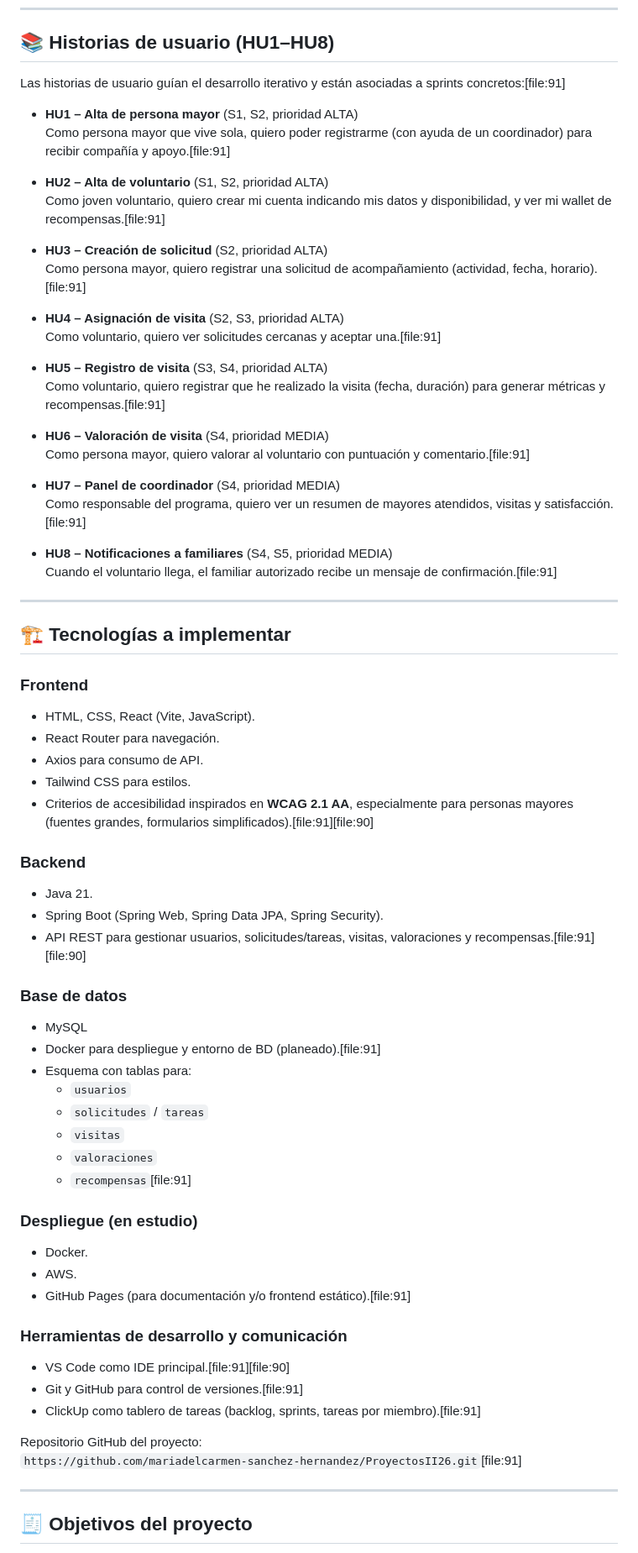
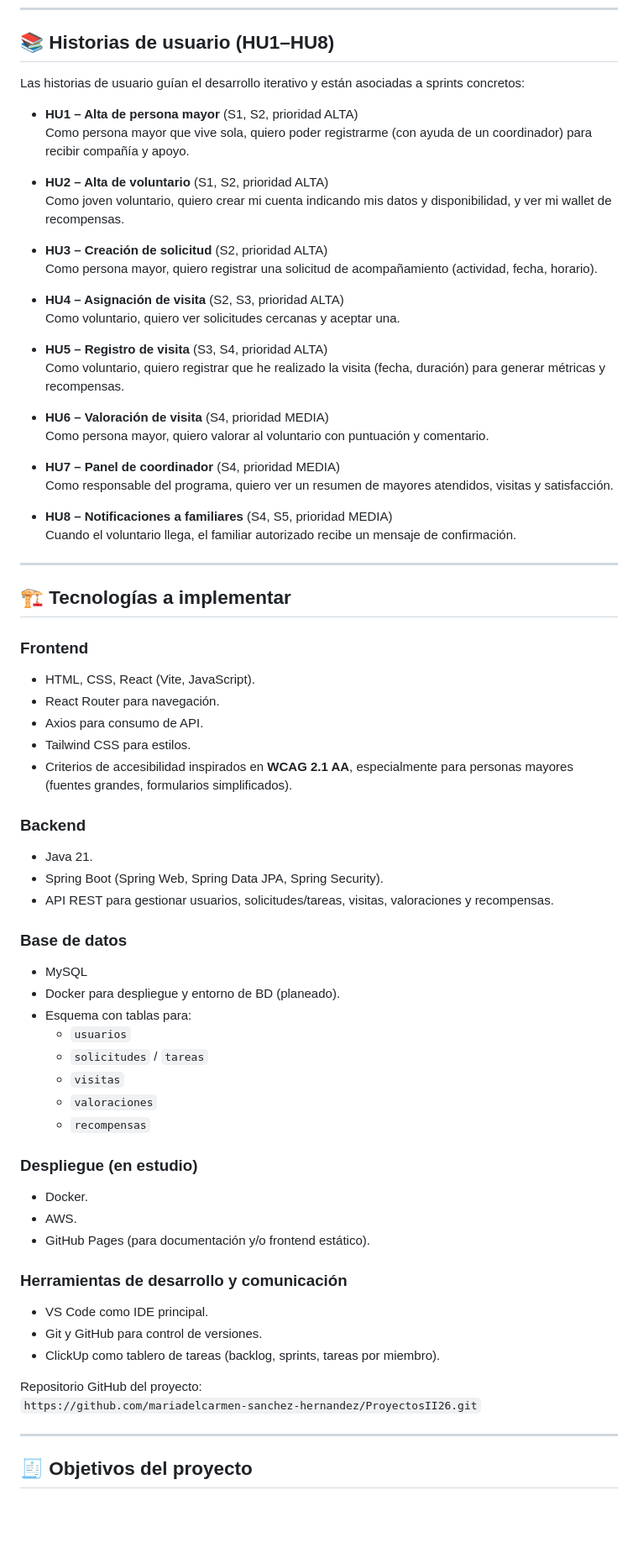
Before and after one commit to mariadelcarmen-sanchez-hernandez/ProyectosII26, a Markdown page: README.md, the part around one of its changes. Shown at 84% size. Drawn GitHub-style; blank space fills up the shorter version.

Commit message:
Fix formatting issues in README.md

```diff
--- a/README.md
+++ b/README.md
@@ -60,31 +60,31 @@ Estos perfiles inspiran las historias de usuario y el diseño de la experiencia
 
 ## 📚 Historias de usuario (HU1–HU8)
 
-Las historias de usuario guían el desarrollo iterativo y están asociadas a sprints concretos:[file:91]
+Las historias de usuario guían el desarrollo iterativo y están asociadas a sprints concretos:
 
 - **HU1 – Alta de persona mayor** (S1, S2, prioridad ALTA)
-  Como persona mayor que vive sola, quiero poder registrarme (con ayuda de un coordinador) para recibir compañía y apoyo.[file:91]
+  Como persona mayor que vive sola, quiero poder registrarme (con ayuda de un coordinador) para recibir compañía y apoyo.
 
 - **HU2 – Alta de voluntario** (S1, S2, prioridad ALTA)
-  Como joven voluntario, quiero crear mi cuenta indicando mis datos y disponibilidad, y ver mi wallet de recompensas.[file:91]
+  Como joven voluntario, quiero crear mi cuenta indicando mis datos y disponibilidad, y ver mi wallet de recompensas.
 
 - **HU3 – Creación de solicitud** (S2, prioridad ALTA)
-  Como persona mayor, quiero registrar una solicitud de acompañamiento (actividad, fecha, horario).[file:91]
+  Como persona mayor, quiero registrar una solicitud de acompañamiento (actividad, fecha, horario).
 
 - **HU4 – Asignación de visita** (S2, S3, prioridad ALTA)
-  Como voluntario, quiero ver solicitudes cercanas y aceptar una.[file:91]
+  Como voluntario, quiero ver solicitudes cercanas y aceptar una.
 
 - **HU5 – Registro de visita** (S3, S4, prioridad ALTA)
-  Como voluntario, quiero registrar que he realizado la visita (fecha, duración) para generar métricas y recompensas.[file:91]
+  Como voluntario, quiero registrar que he realizado la visita (fecha, duración) para generar métricas y recompensas.
 
 - **HU6 – Valoración de visita** (S4, prioridad MEDIA)
-  Como persona mayor, quiero valorar al voluntario con puntuación y comentario.[file:91]
+  Como persona mayor, quiero valorar al voluntario con puntuación y comentario.
 
 - **HU7 – Panel de coordinador** (S4, prioridad MEDIA)
-  Como responsable del programa, quiero ver un resumen de mayores atendidos, visitas y satisfacción.[file:91]
+  Como responsable del programa, quiero ver un resumen de mayores atendidos, visitas y satisfacción.
 
 - **HU8 – Notificaciones a familiares** (S4, S5, prioridad MEDIA)
-  Cuando el voluntario llega, el familiar autorizado recibe un mensaje de confirmación.[file:91]
+  Cuando el voluntario llega, el familiar autorizado recibe un mensaje de confirmación.
 
 ---
 
@@ -96,39 +96,39 @@ Las historias de usuario guían el desarrollo iterativo y están asociadas a spr
 - React Router para navegación.
 - Axios para consumo de API.
 - Tailwind CSS para estilos.
-- Criterios de accesibilidad inspirados en **WCAG 2.1 AA**, especialmente para personas mayores (fuentes grandes, formularios simplificados).[file:91][file:90]
+- Criterios de accesibilidad inspirados en **WCAG 2.1 AA**, especialmente para personas mayores (fuentes grandes, formularios simplificados).
 
 ### Backend
 
 - Java 21.
 - Spring Boot (Spring Web, Spring Data JPA, Spring Security).
-- API REST para gestionar usuarios, solicitudes/tareas, visitas, valoraciones y recompensas.[file:91][file:90]
+- API REST para gestionar usuarios, solicitudes/tareas, visitas, valoraciones y recompensas.
 
 ### Base de datos
 
 - MySQL
-- Docker para despliegue y entorno de BD (planeado).[file:91]
+- Docker para despliegue y entorno de BD (planeado).
 - Esquema con tablas para:
   - `usuarios`
   - `solicitudes` / `tareas`
   - `visitas`
   - `valoraciones`
-  - `recompensas`[file:91]
+  - `recompensas`
 
 ### Despliegue (en estudio)
 
 - Docker.
 - AWS.
-- GitHub Pages (para documentación y/o frontend estático).[file:91]
+- GitHub Pages (para documentación y/o frontend estático).
 
 ### Herramientas de desarrollo y comunicación
 
-- VS Code como IDE principal.[file:91][file:90]
-- Git y GitHub para control de versiones.[file:91]
-- ClickUp como tablero de tareas (backlog, sprints, tareas por miembro).[file:91]
+- VS Code como IDE principal.
+- Git y GitHub para control de versiones.
+- ClickUp como tablero de tareas (backlog, sprints, tareas por miembro).
 
 Repositorio GitHub del proyecto:
-`https://github.com/mariadelcarmen-sanchez-hernandez/ProyectosII26.git`[file:91]
+`https://github.com/mariadelcarmen-sanchez-hernandez/ProyectosII26.git`
 
 ---
 
```
Also changed, not shown: other parts of README.md (+20 -21 lines).
